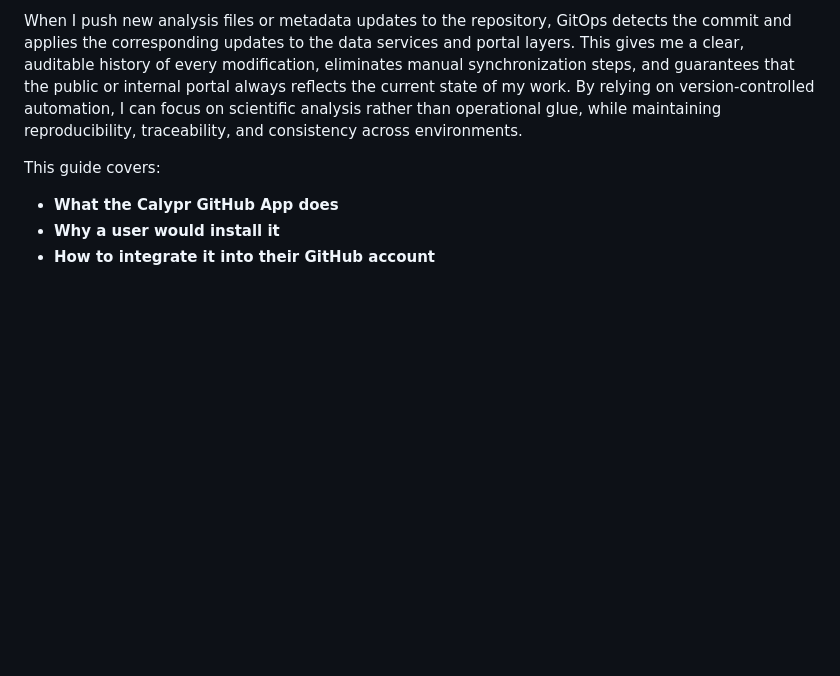
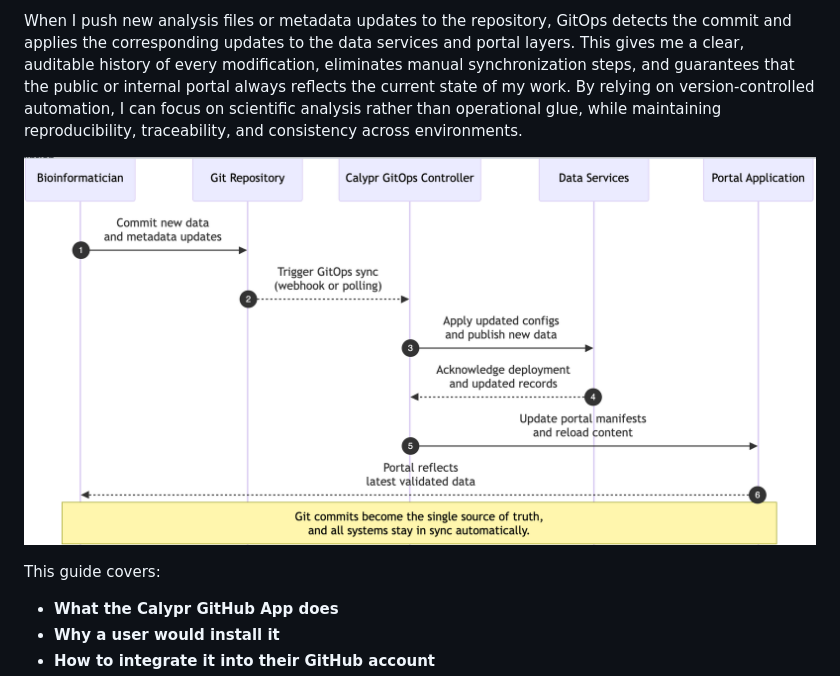
Before and after one commit to calypr/argo-helm, a Markdown page: landing-page-content/index.md, the part around the change. GitHub-like rendering; pictures changed too: landing-page-content/images/high-level-sequence-diagram.png (added); blank space fills up the shorter version.

Commit message:
adds image

```diff
--- a/landing-page-content/index.md
+++ b/landing-page-content/index.md
@@ -7,6 +7,9 @@
 **Story**
 
 When I push new analysis files or metadata updates to the repository, GitOps detects the commit and applies the corresponding updates to the data services and portal layers. This gives me a clear, auditable history of every modification, eliminates manual synchronization steps, and guarantees that the public or internal portal always reflects the current state of my work. By relying on version-controlled automation, I can focus on scientific analysis rather than operational glue, while maintaining reproducibility, traceability, and consistency across environments.
+
+![Calypr GitHub High Level Diagram](./images/high-level-sequence-diagram.png)
+
 
 
 This guide covers:
```
